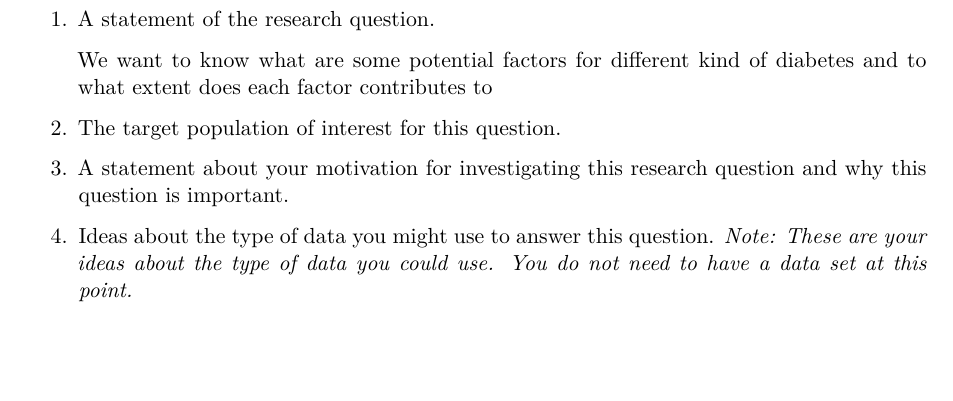
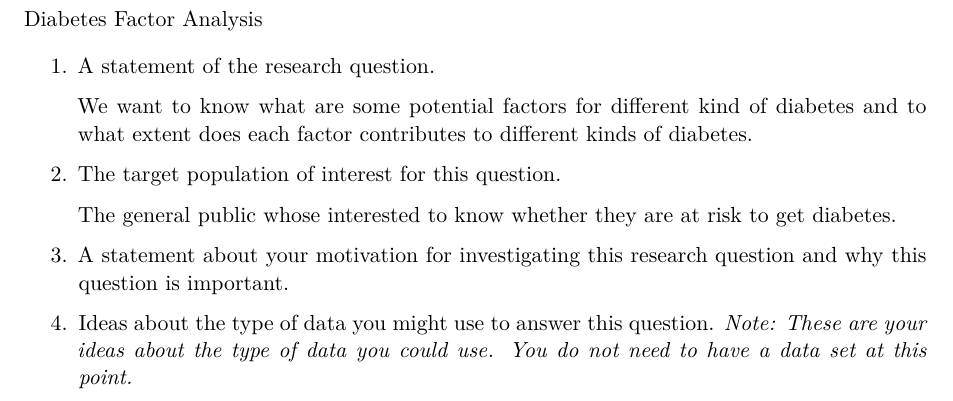
Before and after one commit to sta221-fa24/project-Tofu-FC, a Quarto document (research-questions.qmd): part of page 3 of 3, cut at the place of the change, the shorter picture padded with empty space. Rendered offline with R 4.5, knitr and Pandoc in place of Quarto, then LaTeX, with nearby package versions.

Commit message:
update q3

```diff
--- a/research-questions.qmd
+++ b/research-questions.qmd
@@ -20,11 +20,15 @@ What
 
 ## Research Question 3
 
+Diabetes Factor Analysis
+
 1.  A statement of the research question.
 
-    We want to know what are some potential factors for different kind of diabetes and to what extent does each factor contributes to
+    We want to know what are some potential factors for different kind of diabetes and to what extent does each factor contributes to different kinds of diabetes.
 
 2.  The target population of interest for this question.
+
+    The general public whose interested to know whether they are at risk to get diabetes.
 
 3.  A statement about your motivation for investigating this research question and why this question is important.
 
```
